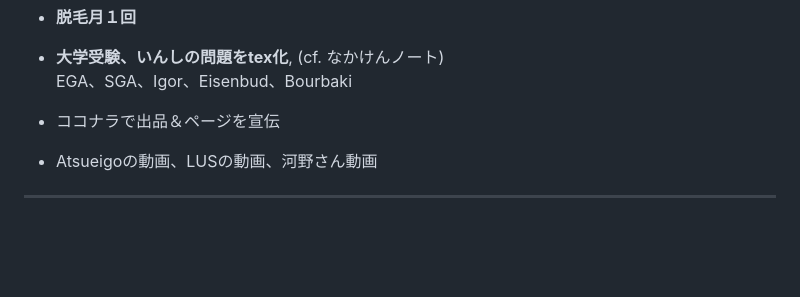
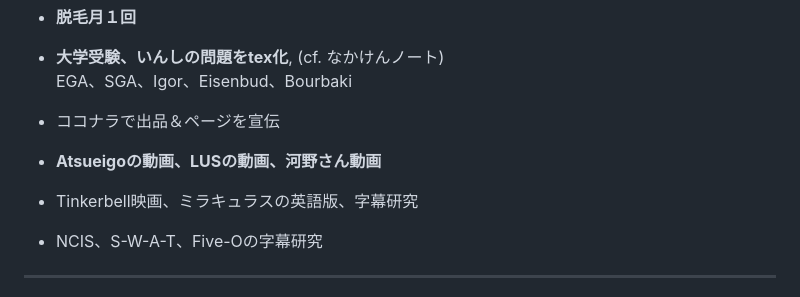
Before and after one commit to Masu22/masu22.github.io, a Markdown page: README.md, the part around the change. GitHub-like rendering; blank space fills up the shorter version.

```diff
--- a/README.md
+++ b/README.md
@@ -6,7 +6,9 @@
 EGA、SGA、Igor、Eisenbud、Bourbaki
 
 - ココナラで出品＆ページを宣伝
-- Atsueigoの動画、LUSの動画、河野さん動画
+- **Atsueigoの動画、LUSの動画、河野さん動画**
+- Tinkerbell映画、ミラキュラスの英語版、字幕研究
+- NCIS、S-W-A-T、Five-Oの字幕研究
 
 ---
 
```
